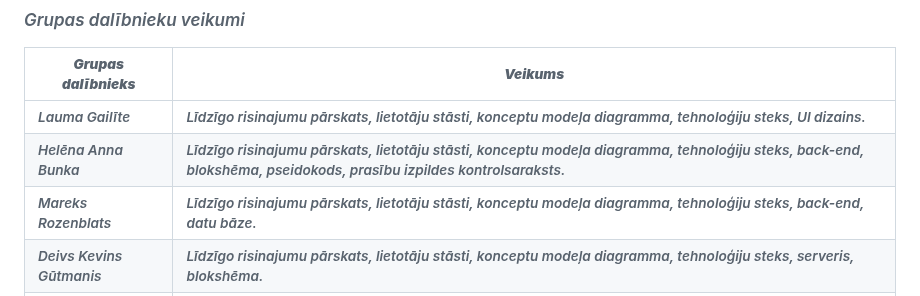
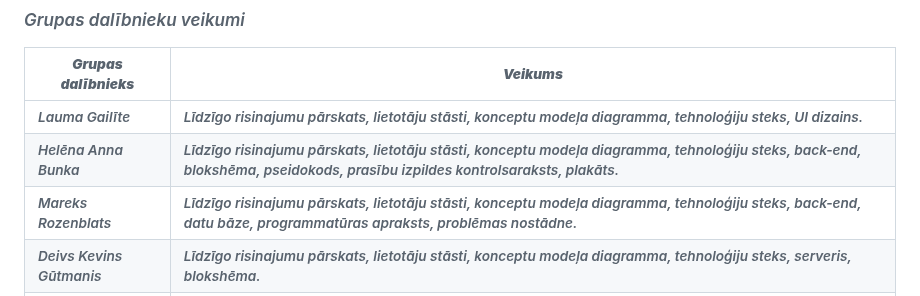
Before and after one commit to mareksro/ProjektLabor, a Markdown page: README.md, the part around the change. Drawn GitHub-style.

```diff
--- a/README.md
+++ b/README.md
@@ -183,7 +183,7 @@ Programma tiek rakstīta uz Python valodas, un tā kā mērķis ir izveidot māj
 | **Grupas dalībnieks** | **Veikums** |
 | ------------- | ------------- |
 | Lauma Gailīte | Līdzīgo risinajumu pārskats, lietotāju stāsti, konceptu modeļa diagramma, tehnoloģiju steks, UI dizains. |
-| Helēna Anna Bunka | Līdzīgo risinajumu pārskats, lietotāju stāsti, konceptu modeļa diagramma, tehnoloģiju steks, back-end, blokshēma, pseidokods, prasību izpildes kontrolsaraksts.|
-| Mareks Rozenblats | Līdzīgo risinajumu pārskats, lietotāju stāsti, konceptu modeļa diagramma, tehnoloģiju steks, back-end, datu bāze.|
+| Helēna Anna Bunka | Līdzīgo risinajumu pārskats, lietotāju stāsti, konceptu modeļa diagramma, tehnoloģiju steks, back-end, blokshēma, pseidokods, prasību izpildes kontrolsaraksts, plakāts.|
+| Mareks Rozenblats | Līdzīgo risinajumu pārskats, lietotāju stāsti, konceptu modeļa diagramma, tehnoloģiju steks, back-end, datu bāze, programmatūras apraksts, problēmas nostādne.|
 | Deivs Kevins Gūtmanis | Līdzīgo risinajumu pārskats, lietotāju stāsti, konceptu modeļa diagramma, tehnoloģiju steks, serveris, blokshēma.|
 | Emīls Laucis | Līdzīgo risinajumu pārskats, lietotāju stāsti, konceptu modeļa diagramma, datu bāze, daļēji back-end, efektivitāes novērtēšana, plakāts.|
```
